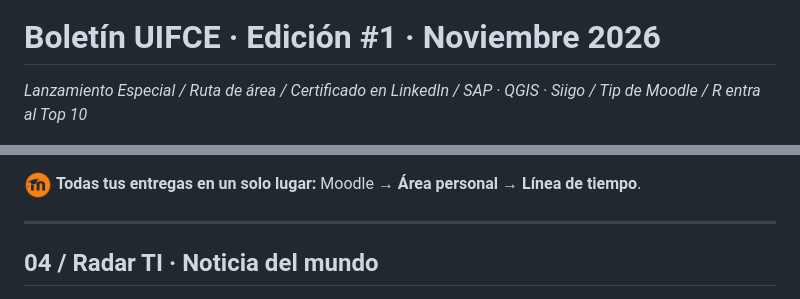
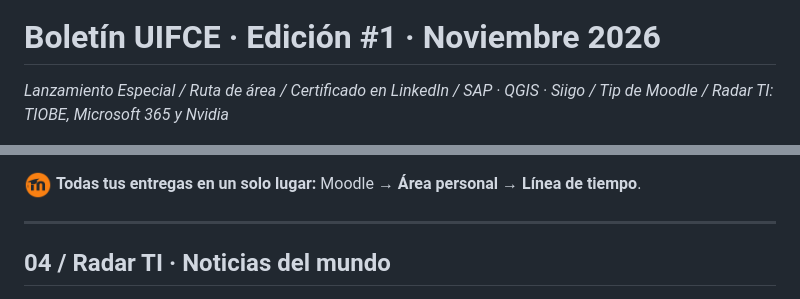
Before and after one commit to cdiazsu-source/ET-BoletinUIFCE1, a Markdown page: edicion-01.md, 2 parts joined by grey strips. GitHub-like rendering.

```diff
--- a/edicion-01.md
+++ b/edicion-01.md
@@ -8,7 +8,7 @@ edicion: 1
 
 # Boletín UIFCE · Edición #1 · Noviembre 2026
 
-*Lanzamiento Especial / Ruta de área / Certificado en LinkedIn / SAP · QGIS · Siigo / Tip de Moodle / R entra al Top 10*
+*Lanzamiento Especial / Ruta de área / Certificado en LinkedIn / SAP · QGIS · Siigo / Tip de Moodle / Radar TI: TIOBE, Microsoft 365 y Nvidia*
 
 <img src="assets/img/uifcito-cierre.png" width="80" alt="Uifcito"> ¡Hola! Soy **Uifcito** 👋. Esto fue lo que aprendimos en la Facultad.
 
@@ -70,7 +70,7 @@ Emítelo en el aplicativo con tu correo institucional y publícalo en tu perfil
 
 ---
 
-## 04 / Radar TI · Noticia del mundo
+## 04 / Radar TI · Noticias del mundo
 
 [![Índice TIOBE de noviembre de 2026](assets/img/noticia-tiobe-nov-2026.png)](https://www.tiobe.com/tiobe-index/)
 
```
Also changed, not shown: other parts of edicion-01.md (+20 -0 lines), CLAUDE.md (+2 -2 lines), assets/img/noticia-microsoft365-nov-2026.png (added), assets/img/noticia-nvidia-nov-2026.png (added), 2 other files.
